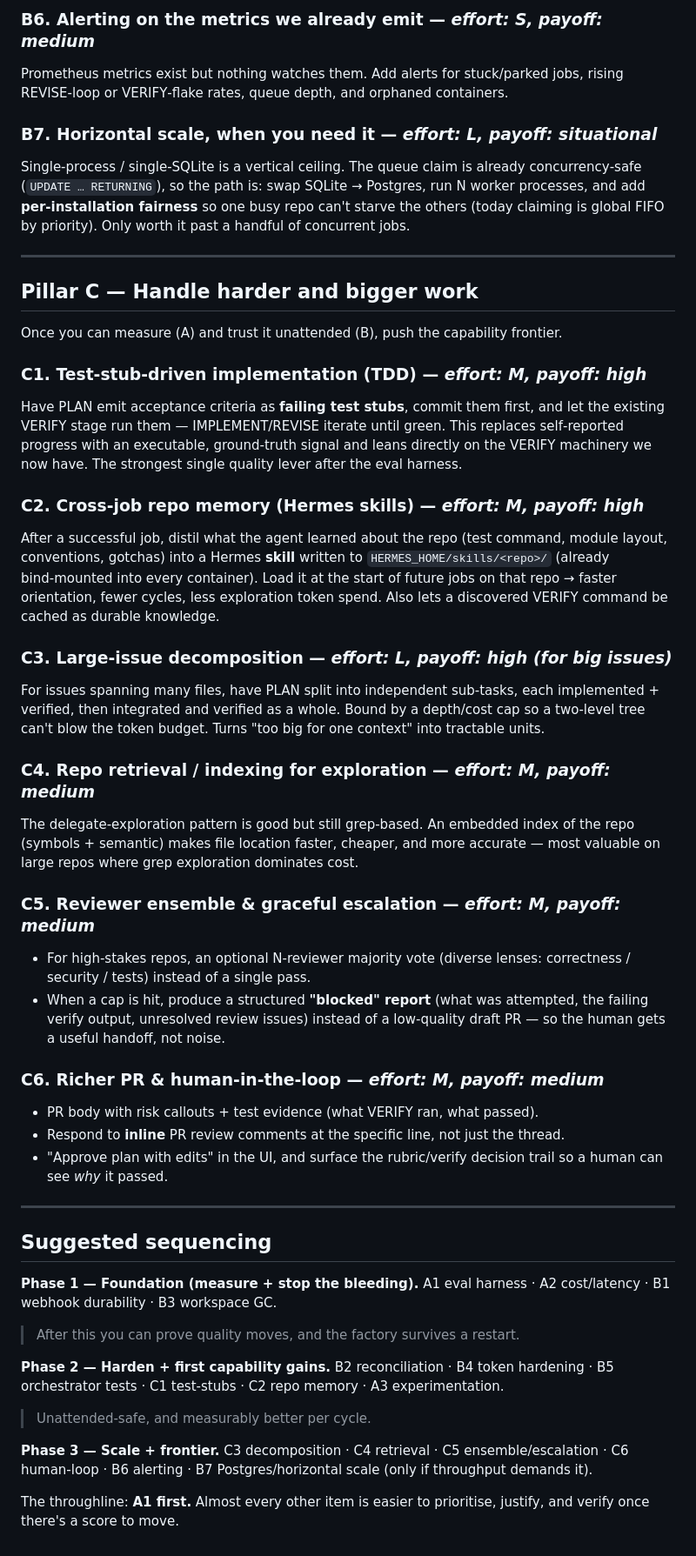
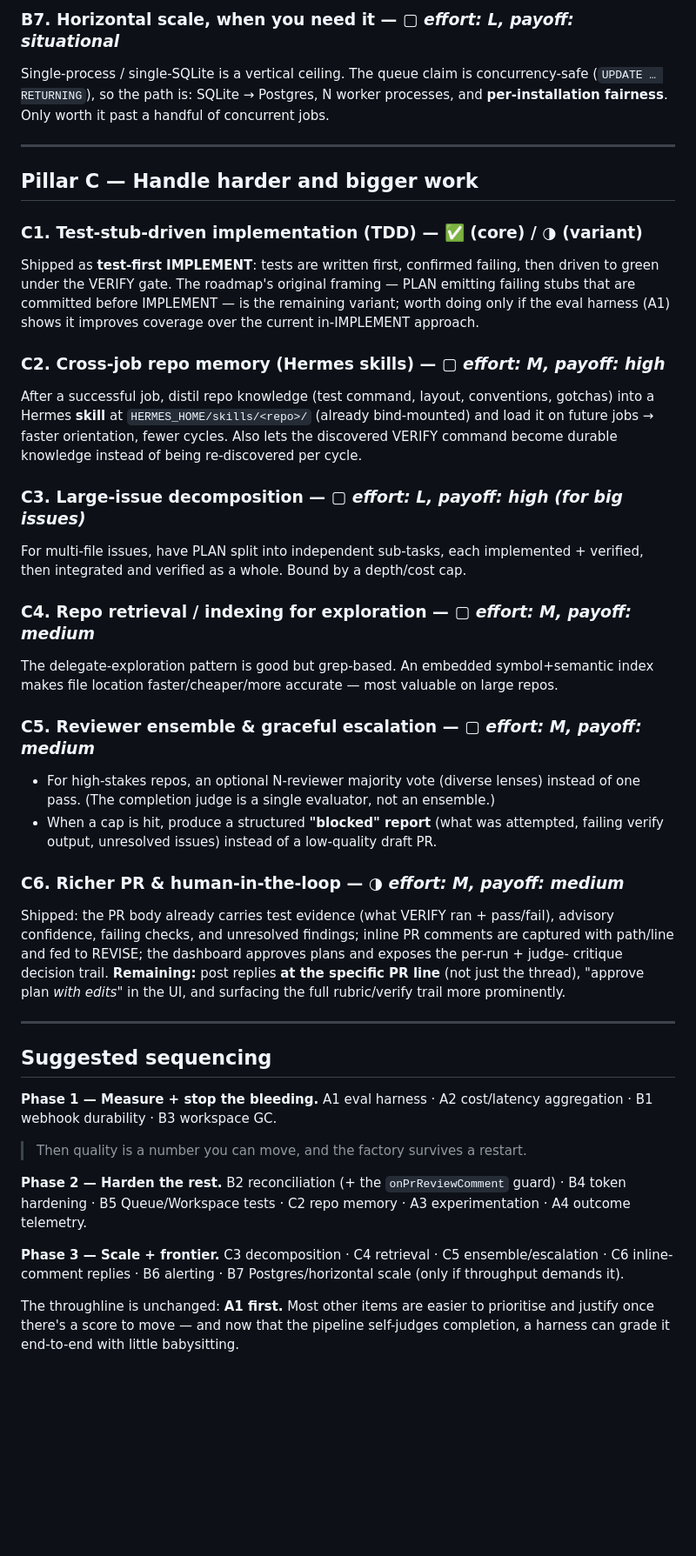
Before and after one commit to jahilldev/olympian, a Markdown page: docs/AGENT_ROADMAP.md, the part around one of its changes. Shown at 87% size. GitHub-like rendering; blank space fills up the shorter version.

```diff
--- a/docs/AGENT_ROADMAP.md
+++ b/docs/AGENT_ROADMAP.md
@@ -140,74 +153,63 @@ reach REVISE" invariant. Also cover `QueueService` (atomic claim, reclaim) and
 
-### B6. Alerting on the metrics we already emit — _effort: S, payoff: medium_
-Prometheus metrics exist but nothing watches them. Add alerts for stuck/parked jobs, rising
-REVISE‑loop or VERIFY‑flake rates, queue depth, and orphaned containers.
-
-### B7. Horizontal scale, when you need it — _effort: L, payoff: situational_
-Single‑process / single‑SQLite is a vertical ceiling. The queue claim is already
-concurrency‑safe (`UPDATE … RETURNING`), so the path is: swap SQLite → Postgres, run N
-worker processes, and add **per‑installation fairness** so one busy repo can't starve the
-others (today claiming is global FIFO by priority). Only worth it past a handful of
-concurrent jobs.
+### B7. Horizontal scale, when you need it — ▢ _effort: L, payoff: situational_
+Single-process / single-SQLite is a vertical ceiling. The queue claim is concurrency-safe
+(`UPDATE … RETURNING`), so the path is: SQLite → Postgres, N worker processes, and
+**per-installation fairness**. Only worth it past a handful of concurrent jobs.
 
 ---
 
 ## Pillar C — Handle harder and bigger work
 
-Once you can measure (A) and trust it unattended (B), push the capability frontier.
+### C1. Test-stub-driven implementation (TDD) — ✅ (core) / ◑ (variant)
+Shipped as **test-first IMPLEMENT**: tests are written first, confirmed failing, then driven to
+green under the VERIFY gate. The roadmap's original framing — PLAN emitting failing stubs that
+are committed before IMPLEMENT — is the remaining variant; worth doing only if the eval harness
+(A1) shows it improves coverage over the current in-IMPLEMENT approach.
 
-### C1. Test‑stub‑driven implementation (TDD) — _effort: M, payoff: high_
-Have PLAN emit acceptance criteria as **failing test stubs**, commit them first, and let the
-existing VERIFY stage run them — IMPLEMENT/REVISE iterate until green. This replaces
-self‑reported progress with an executable, ground‑truth signal and leans directly on the
-VERIFY machinery we now have. The strongest single quality lever after the eval harness.
+### C2. Cross-job repo memory (Hermes skills) — ▢ _effort: M, payoff: high_
+After a successful job, distil repo knowledge (test command, layout, conventions, gotchas) into
+a Hermes **skill** at `HERMES_HOME/skills/<repo>/` (already bind-mounted) and load it on future
+jobs → faster orientation, fewer cycles. Also lets the discovered VERIFY command become durable
+knowledge instead of being re-discovered per cycle.
 
-### C2. Cross‑job repo memory (Hermes skills) — _effort: M, payoff: high_
-After a successful job, distil what the agent learned about the repo (test command, module
-layout, conventions, gotchas) into a Hermes **skill** written to
-`HERMES_HOME/skills/<repo>/` (already bind‑mounted into every container). Load it at the
-start of future jobs on that repo → faster orientation, fewer cycles, less exploration
-token spend. Also lets a discovered VERIFY command be cached as durable knowledge.
+### C3. Large-issue decomposition — ▢ _effort: L, payoff: high (for big issues)_
+For multi-file issues, have PLAN split into independent sub-tasks, each implemented + verified,
+then integrated and verified as a whole. Bound by a depth/cost cap.
 
-### C3. Large‑issue decomposition — _effort: L, payoff: high (for big issues)_
-For issues spanning many files, have PLAN split into independent sub‑tasks, each
-implemented + verified, then integrated and verified as a whole. Bound by a depth/cost cap
-so a two‑level tree can't blow the token budget. Turns "too big for one context" into
-tractable units.
+### C4. Repo retrieval / indexing for exploration — ▢ _effort: M, payoff: medium_
+The delegate-exploration pattern is good but grep-based. An embedded symbol+semantic index makes
+file location faster/cheaper/more accurate — most valuable on large repos.
 
-### C4. Repo retrieval / indexing for exploration — _effort: M, payoff: medium_
-The delegate‑exploration pattern is good but still grep‑based. An embedded index of the repo
-(symbols + semantic) makes file location faster, cheaper, and more accurate — most valuable
-on large repos where grep exploration dominates cost.
+### C5. Reviewer ensemble & graceful escalation — ▢ _effort: M, payoff: medium_
+- For high-stakes repos, an optional N-reviewer majority vote (diverse lenses) instead of one
+  pass. (The completion judge is a single evaluator, not an ensemble.)
+- When a cap is hit, produce a structured **"blocked" report** (what was attempted, failing
+  verify output, unresolved issues) instead of a low-quality draft PR.
 
-### C5. Reviewer ensemble & graceful escalation — _effort: M, payoff: medium_
-- For high‑stakes repos, an optional N‑reviewer majority vote (diverse lenses:
-  correctness / security / tests) instead of a single pass.
-- When a cap is hit, produce a structured **"blocked" report** (what was attempted, the
-  failing verify output, unresolved review issues) instead of a low‑quality draft PR — so
-  the human gets a useful handoff, not noise.
-
-### C6. Richer PR & human‑in‑the‑loop — _effort: M, payoff: medium_
-- PR body with risk callouts + test evidence (what VERIFY ran, what passed).
-- Respond to **inline** PR review comments at the specific line, not just the thread.
-- "Approve plan with edits" in the UI, and surface the rubric/verify decision trail so a
-  human can see *why* it passed.
+### C6. Richer PR & human-in-the-loop — ◑ _effort: M, payoff: medium_
+Shipped: the PR body already carries test evidence (what VERIFY ran + pass/fail), advisory
+confidence, failing checks, and unresolved findings; inline PR comments are captured with
+path/line and fed to REVISE; the dashboard approves plans and exposes the per-run + judge-
+critique decision trail. **Remaining:** post replies **at the specific PR line** (not just the
+thread), "approve plan *with edits*" in the UI, and surfacing the full rubric/verify trail more
+prominently.
 
 ---
 
 ## Suggested sequencing
 
-**Phase 1 — Foundation (measure + stop the bleeding).**
-A1 eval harness · A2 cost/latency · B1 webhook durability · B3 workspace GC.
-> After this you can prove quality moves, and the factory survives a restart.
+**Phase 1 — Measure + stop the bleeding.**
+A1 eval harness · A2 cost/latency aggregation · B1 webhook durability · B3 workspace GC.
+> Then quality is a number you can move, and the factory survives a restart.
 
-**Phase 2 — Harden + first capability gains.**
-B2 reconciliation · B4 token hardening · B5 orchestrator tests · C1 test‑stubs · C2 repo
-memory · A3 experimentation.
-> Unattended‑safe, and measurably better per cycle.
+**Phase 2 — Harden the rest.**
+B2 reconciliation (+ the `onPrReviewComment` guard) · B4 token hardening · B5 Queue/Workspace
+tests · C2 repo memory · A3 experimentation · A4 outcome telemetry.
 
 **Phase 3 — Scale + frontier.**
-C3 decomposition · C4 retrieval · C5 ensemble/escalation · C6 human‑loop · B6 alerting ·
-B7 Postgres/horizontal scale (only if throughput demands it).
+C3 decomposition · C4 retrieval · C5 ensemble/escalation · C6 inline-comment replies ·
+B6 alerting · B7 Postgres/horizontal scale (only if throughput demands it).
 
-The throughline: **A1 first.** Almost every other item is easier to prioritise, justify, and
-verify once there's a score to move.
+The throughline is unchanged: **A1 first.** Most other items are easier to prioritise and
+justify once there's a score to move — and now that the pipeline self-judges completion, a
+harness can grade it end-to-end with little babysitting.
```
Also changed, not shown: other parts of docs/AGENT_ROADMAP.md (+110 -97 lines).
